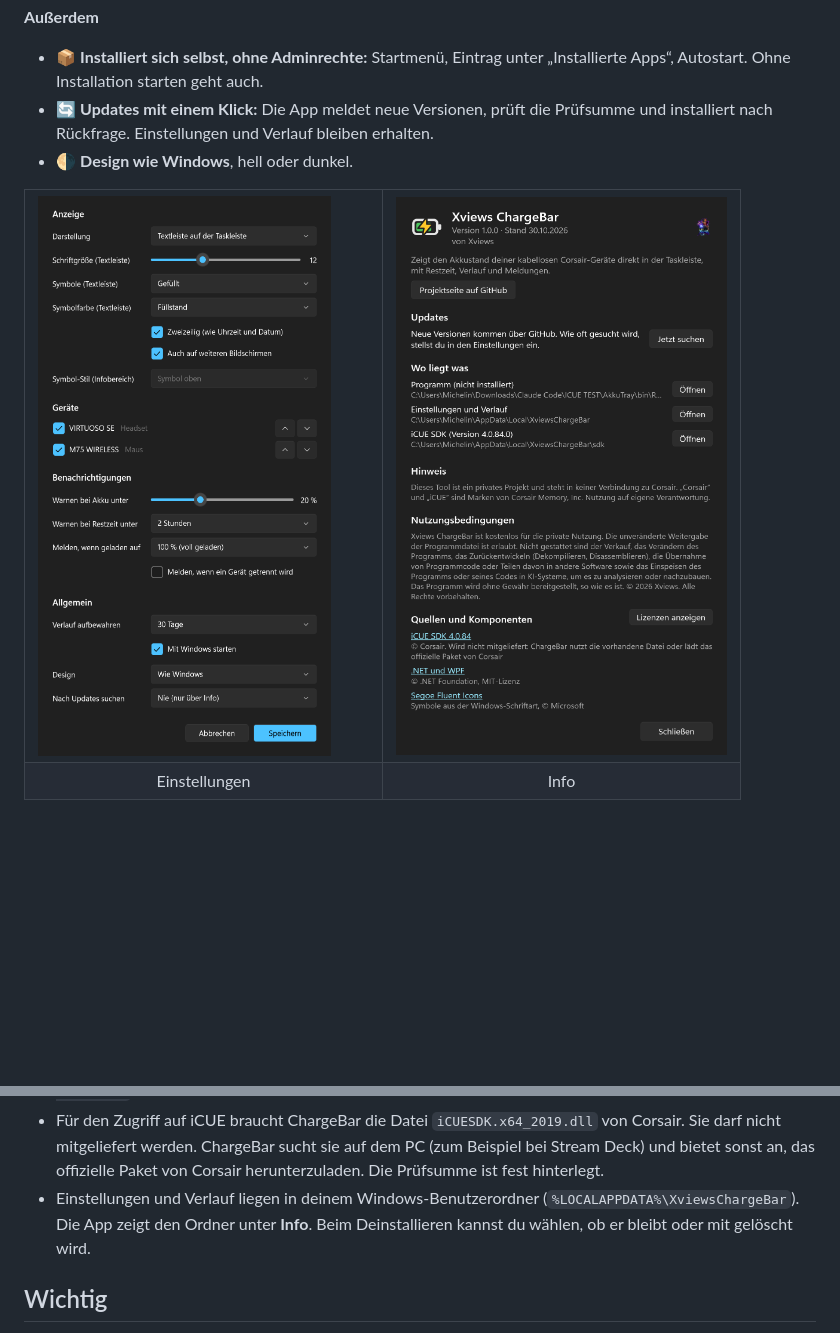
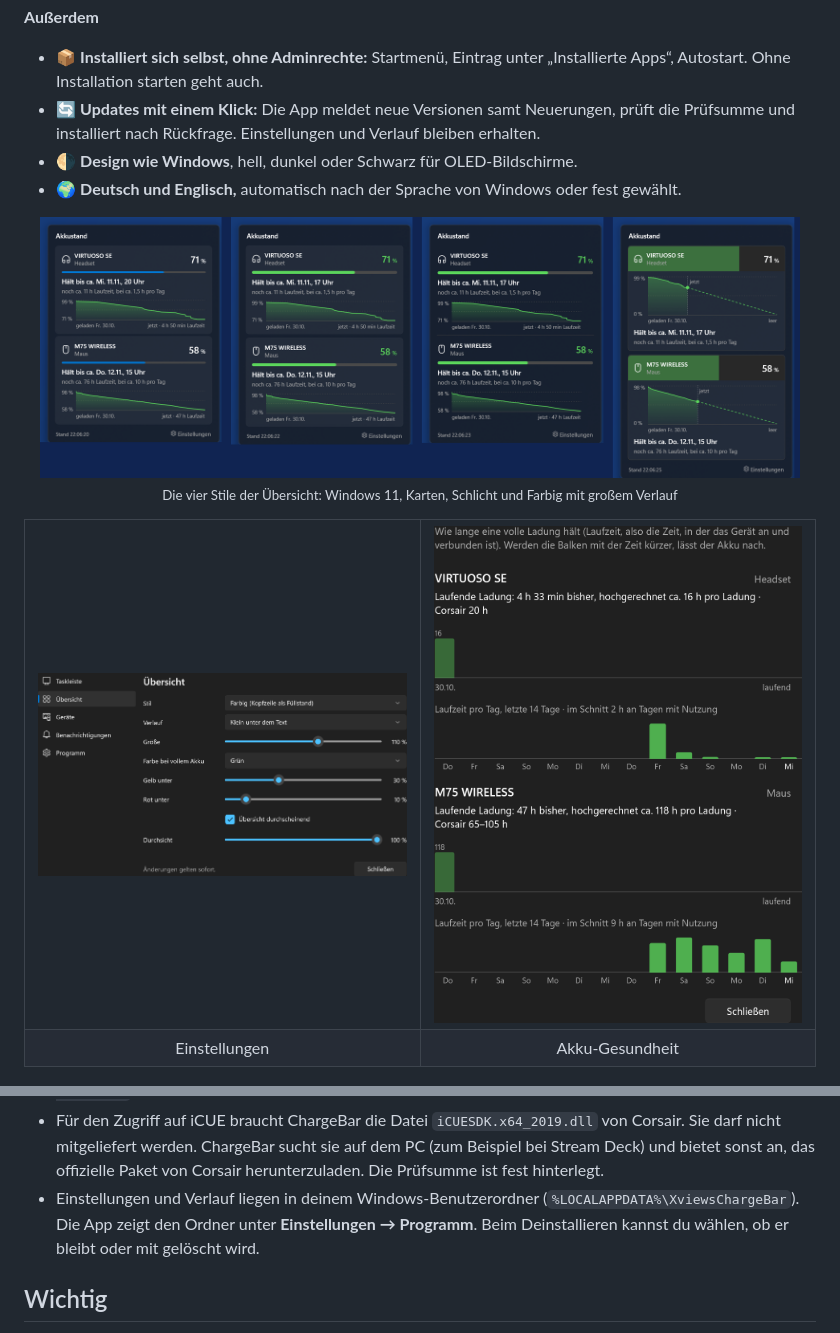
Before and after one commit to xviews/xviews-chargebar, a Markdown page: README.md, 2 parts joined by grey strips. GitHub-like rendering; pictures changed too: bilder/3-einstellungen.png, bilder/4-gesundheit.png (added), bilder/4-info.png (deleted); folded sections open; blank space fills up the shorter version.

Commit message:
Version 1.1.0: README und Bilder

```diff
--- a/README.md
+++ b/README.md
@@ -54,17 +60,23 @@ iCUE zeigt den Akku nur als kleines Batteriesymbol im Infobereich. Wie viel Proz
 
 **Außerdem**
 - 📦 **Installiert sich selbst, ohne Adminrechte:** Startmenü, Eintrag unter „Installierte Apps“, Autostart. Ohne Installation starten geht auch.
-- 🔄 **Updates mit einem Klick:** Die App meldet neue Versionen, prüft die Prüfsumme und installiert nach Rückfrage. Einstellungen und Verlauf bleiben erhalten.
-- 🌗 **Design wie Windows**, hell oder dunkel.
+- 🔄 **Updates mit einem Klick:** Die App meldet neue Versionen samt Neuerungen, prüft die Prüfsumme und installiert nach Rückfrage. Einstellungen und Verlauf bleiben erhalten.
+- 🌗 **Design wie Windows**, hell, dunkel oder Schwarz für OLED-Bildschirme.
+- 🌍 **Deutsch und Englisch,** automatisch nach der Sprache von Windows oder fest gewählt.
+
+<p align="center">
+  <img src="bilder/5-uebersicht-stile.png" width="760" alt="Die vier Stile der Übersicht"><br>
+  <sub>Die vier Stile der Übersicht: Windows 11, Karten, Schlicht und Farbig mit großem Verlauf</sub>
+</p>
 
 <table>
   <tr>
     <td width="50%"><img src="bilder/3-einstellungen.png" alt="Einstellungen"></td>
-    <td width="50%"><img src="bilder/4-info.png" alt="Info-Seite"></td>
+    <td width="50%"><img src="bilder/4-gesundheit.png" alt="Akku-Gesundheit"></td>
   </tr>
   <tr>
     <td align="center">Einstellungen</td>
-    <td align="center">Info</td>
+    <td align="center">Akku-Gesundheit</td>
   </tr>
 </table>
 
@@ -89,7 +101,7 @@ iCUE zeigt den Akku nur als kleines Batteriesymbol im Infobereich. Wie viel Proz
 - Meldet SmartScreen „Unbekannter Herausgeber“, auf **„Weitere Informationen“** und dann auf **„Trotzdem ausführen“** klicken. Die EXE ist nicht signiert, weil ein Zertifikat Geld kostet.
 - ChargeBar fragt, ob es sich installieren soll. Dann liegt es unter `%LOCALAPPDATA%\Programs\Xviews ChargeBar`, mit Startmenü-Eintrag und Autostart. Adminrechte sind nicht nötig.
 - Für den Zugriff auf iCUE braucht ChargeBar die Datei `iCUESDK.x64_2019.dll` von Corsair. Sie darf nicht mitgeliefert werden. ChargeBar sucht sie auf dem PC (zum Beispiel bei Stream Deck) und bietet sonst an, das offizielle Paket von Corsair herunterzuladen. Die Prüfsumme ist fest hinterlegt.
-- Einstellungen und Verlauf liegen in deinem Windows-Benutzerordner (`%LOCALAPPDATA%\XviewsChargeBar`). Die App zeigt den Ordner unter **Info**. Beim Deinstallieren kannst du wählen, ob er bleibt oder mit gelöscht wird.
+- Einstellungen und Verlauf liegen in deinem Windows-Benutzerordner (`%LOCALAPPDATA%\XviewsChargeBar`). Die App zeigt den Ordner unter **Einstellungen → Programm**. Beim Deinstallieren kannst du wählen, ob er bleibt oder mit gelöscht wird.
 
 </details>
 
```
Also changed, not shown: other parts of README.md (+11 -5 lines), bilder/1-uebersicht.png.
